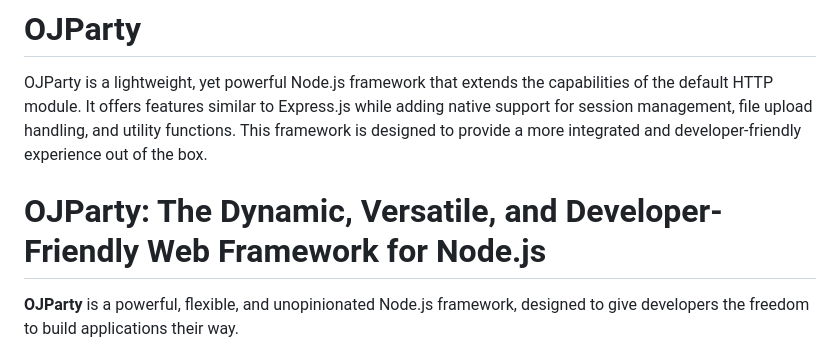
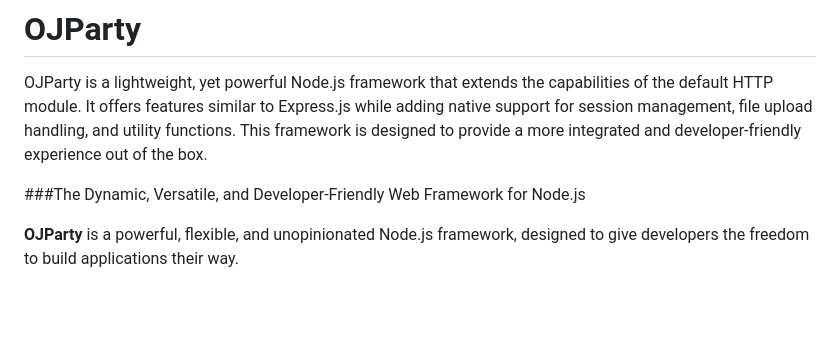
Before and after one commit to ojiiis/ojparty, a Markdown page: README.md, the part around the change. Drawn GitHub-style; blank space fills up the shorter version.

```diff
--- a/README.md
+++ b/README.md
@@ -2,7 +2,7 @@
 
 OJParty is a lightweight, yet powerful Node.js framework that extends the capabilities of the default HTTP module. It offers features similar to Express.js while adding native support for session management, file upload handling, and utility functions. This framework is designed to provide a more integrated and developer-friendly experience out of the box.
 
-# OJParty: The Dynamic, Versatile, and Developer-Friendly Web Framework for Node.js
+###The Dynamic, Versatile, and Developer-Friendly Web Framework for Node.js
 
 **OJParty** is a powerful, flexible, and unopinionated Node.js framework, designed to give developers the freedom to build applications their way.
 
```
